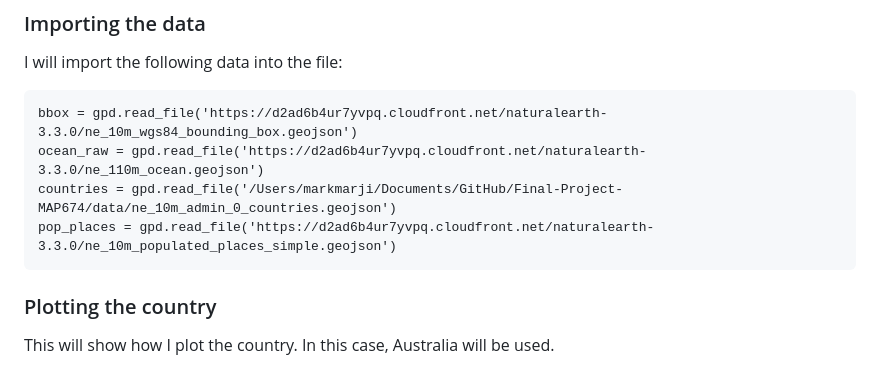
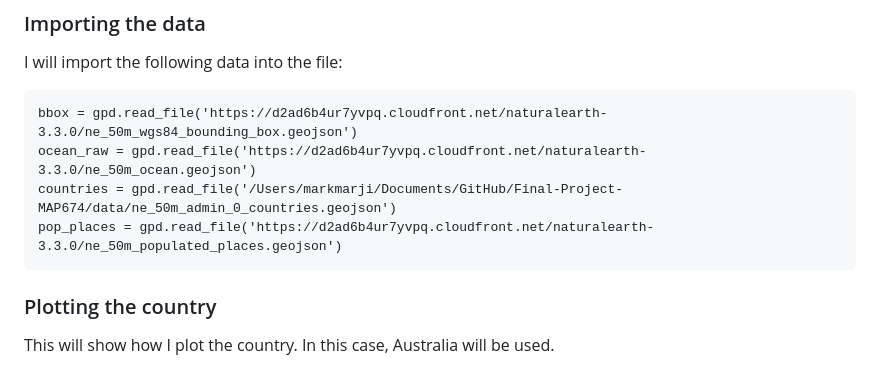
Before and after one commit to MarkM2000/Final-Project-MAP674, a Markdown page: README.md, the part around the change. GitHub-like rendering.

````diff
--- a/README.md
+++ b/README.md
@@ -39,10 +39,10 @@ The `ne_10m_admin_0_countries` file, which was original downloaded from <a href=
 ### Importing the data
 I will import the following data into the file:
 ```
-bbox = gpd.read_file('https://d2ad6b4ur7yvpq.cloudfront.net/naturalearth-3.3.0/ne_10m_wgs84_bounding_box.geojson')
-ocean_raw = gpd.read_file('https://d2ad6b4ur7yvpq.cloudfront.net/naturalearth-3.3.0/ne_110m_ocean.geojson')
-countries = gpd.read_file('/Users/markmarji/Documents/GitHub/Final-Project-MAP674/data/ne_10m_admin_0_countries.geojson')
-pop_places = gpd.read_file('https://d2ad6b4ur7yvpq.cloudfront.net/naturalearth-3.3.0/ne_10m_populated_places_simple.geojson')
+bbox = gpd.read_file('https://d2ad6b4ur7yvpq.cloudfront.net/naturalearth-3.3.0/ne_50m_wgs84_bounding_box.geojson')
+ocean_raw = gpd.read_file('https://d2ad6b4ur7yvpq.cloudfront.net/naturalearth-3.3.0/ne_50m_ocean.geojson')
+countries = gpd.read_file('/Users/markmarji/Documents/GitHub/Final-Project-MAP674/data/ne_50m_admin_0_countries.geojson')
+pop_places = gpd.read_file('https://d2ad6b4ur7yvpq.cloudfront.net/naturalearth-3.3.0/ne_50m_populated_places.geojson')
 ```
 
 ### Plotting the country
````
